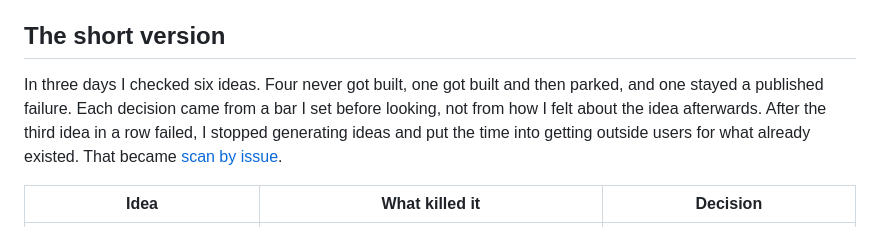
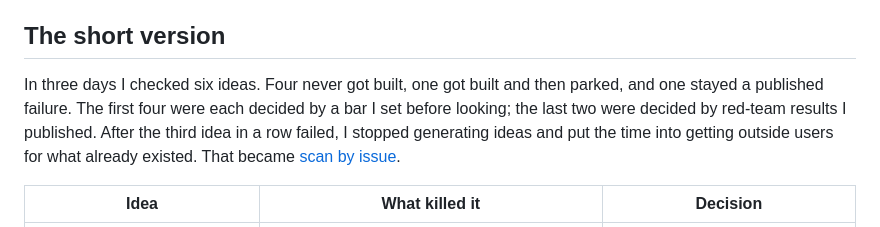
Before and after one commit to vishalhabib99/ai-pm-portfolio, a Markdown page: memos/2026-10-what-i-decided-not-to-build.md, the part around the change. Rendered like a GitHub page.

```diff
--- a/memos/2026-10-what-i-decided-not-to-build.md
+++ b/memos/2026-10-what-i-decided-not-to-build.md
@@ -4,7 +4,7 @@
 
 ## The short version
 
-In three days I checked six ideas. Four never got built, one got built and then parked, and one stayed a published failure. Each decision came from a bar I set before looking, not from how I felt about the idea afterwards. After the third idea in a row failed, I stopped generating ideas and put the time into getting outside users for what already existed. That became [scan by issue](https://github.com/vishalhabib99/mcp-doctor/blob/main/docs/experiments/2026-09-scan-by-issue.md).
+In three days I checked six ideas. Four never got built, one got built and then parked, and one stayed a published failure. The first four were each decided by a bar I set before looking; the last two were decided by red-team results I published. After the third idea in a row failed, I stopped generating ideas and put the time into getting outside users for what already existed. That became [scan by issue](https://github.com/vishalhabib99/mcp-doctor/blob/main/docs/experiments/2026-09-scan-by-issue.md).
 
 | Idea | What killed it | Decision |
 |---|---|---|
```
Also changed, not shown: README.md (+1 -1 lines).
